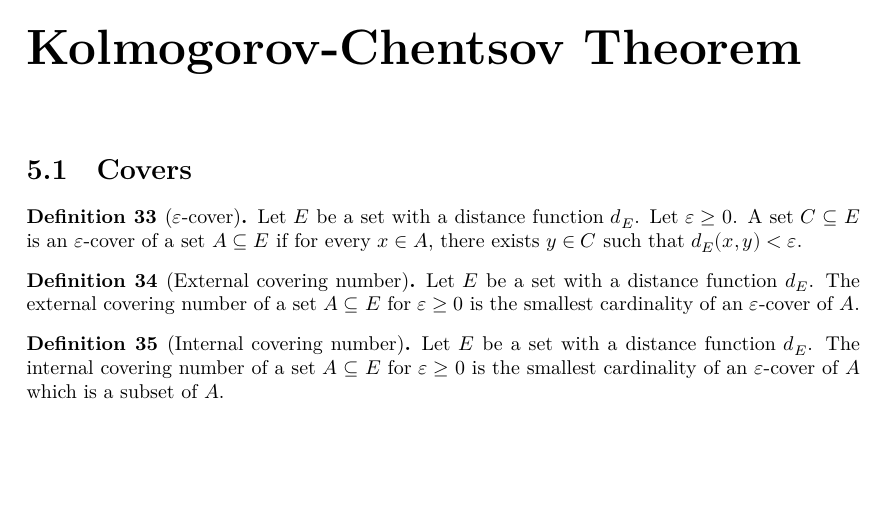
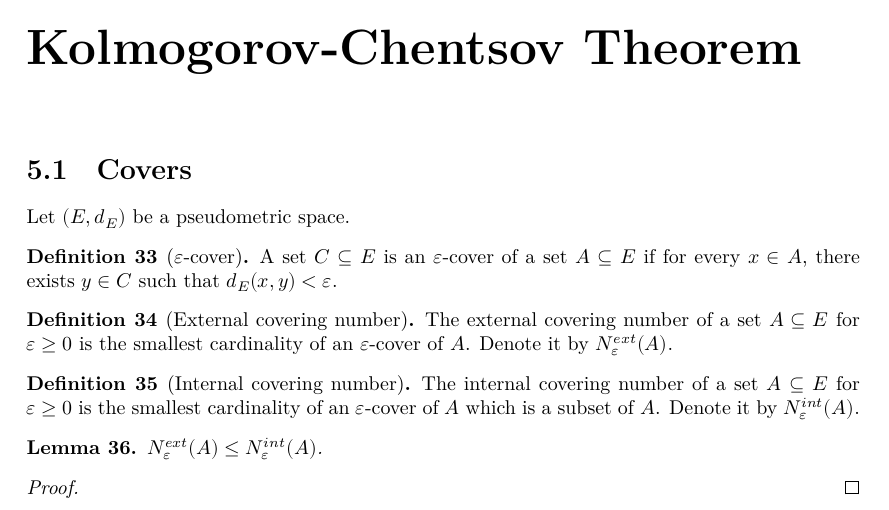
Before and after one commit to RemyDegenne/brownian-motion, a LaTeX document (blueprint/src/print.tex, which reads blueprint/src/chapters/kolmogorov_chentsov.tex): part of page 9 of 9, cut so that both start at the same text, the shorter picture padded with empty space. Compiled offline with XeLaTeX.

Commit message:
add lemma

```diff
--- a/blueprint/src/chapters/kolmogorov_chentsov.tex
+++ b/blueprint/src/chapters/kolmogorov_chentsov.tex
@@ -3,25 +3,40 @@
 
 \section{Covers}
 
+Let $(E, d_E)$ be a pseudometric space.
+
 \begin{definition}[$\varepsilon$-cover]\label{def:IsCover}
   \leanok
   \lean{IsCover}
-  Let $E$ be a set with a distance function $d_E$. Let $\varepsilon \ge 0$.
   A set $C \subseteq E$ is an $\varepsilon$-cover of a set $A \subseteq E$ if for every $x \in A$, there exists $y \in C$ such that $d_E(x, y) < \varepsilon$.
 \end{definition}
+
 
 \begin{definition}[External covering number]\label{def:externalCoveringNumber}
   \uses{def:IsCover}
   \leanok
   \lean{externalCoveringNumber}
-  Let $E$ be a set with a distance function $d_E$.
   The external covering number of a set $A \subseteq E$ for $\varepsilon \ge 0$ is the smallest cardinality of an $\varepsilon$-cover of $A$.
+  Denote it by $N^{ext}_\varepsilon(A)$.
 \end{definition}
+
 
 \begin{definition}[Internal covering number]\label{def:internalCoveringNumber}
   \uses{def:IsCover}
   \leanok
   \lean{internalCoveringNumber}
-  Let $E$ be a set with a distance function $d_E$.
   The internal covering number of a set $A \subseteq E$ for $\varepsilon \ge 0$ is the smallest cardinality of an $\varepsilon$-cover of $A$ which is a subset of $A$.
+  Denote it by $N^{int}_\varepsilon(A)$.
 \end{definition}
+
+
+\begin{lemma}\label{lem:externalCoveringNumber_le_internalCoveringNumber}
+  \uses{def:externalCoveringNumber, def:internalCoveringNumber}
+  \leanok
+  \lean{externalCoveringNumber_le_internalCoveringNumber}
+$N^{ext}_\varepsilon(A) \le N^{int}_\varepsilon(A)$.
+\end{lemma}
+
+\begin{proof}\leanok
+
+\end{proof}
```
